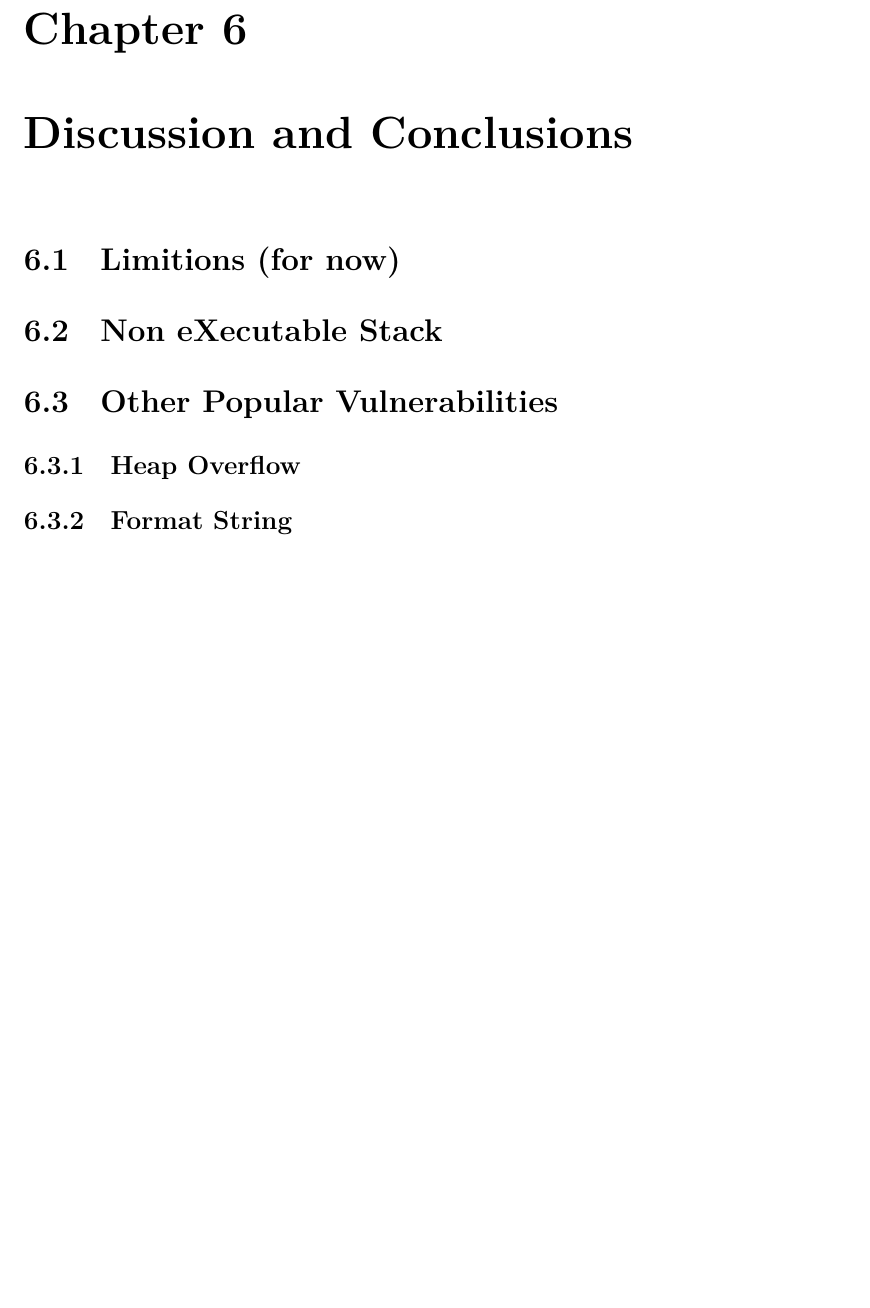
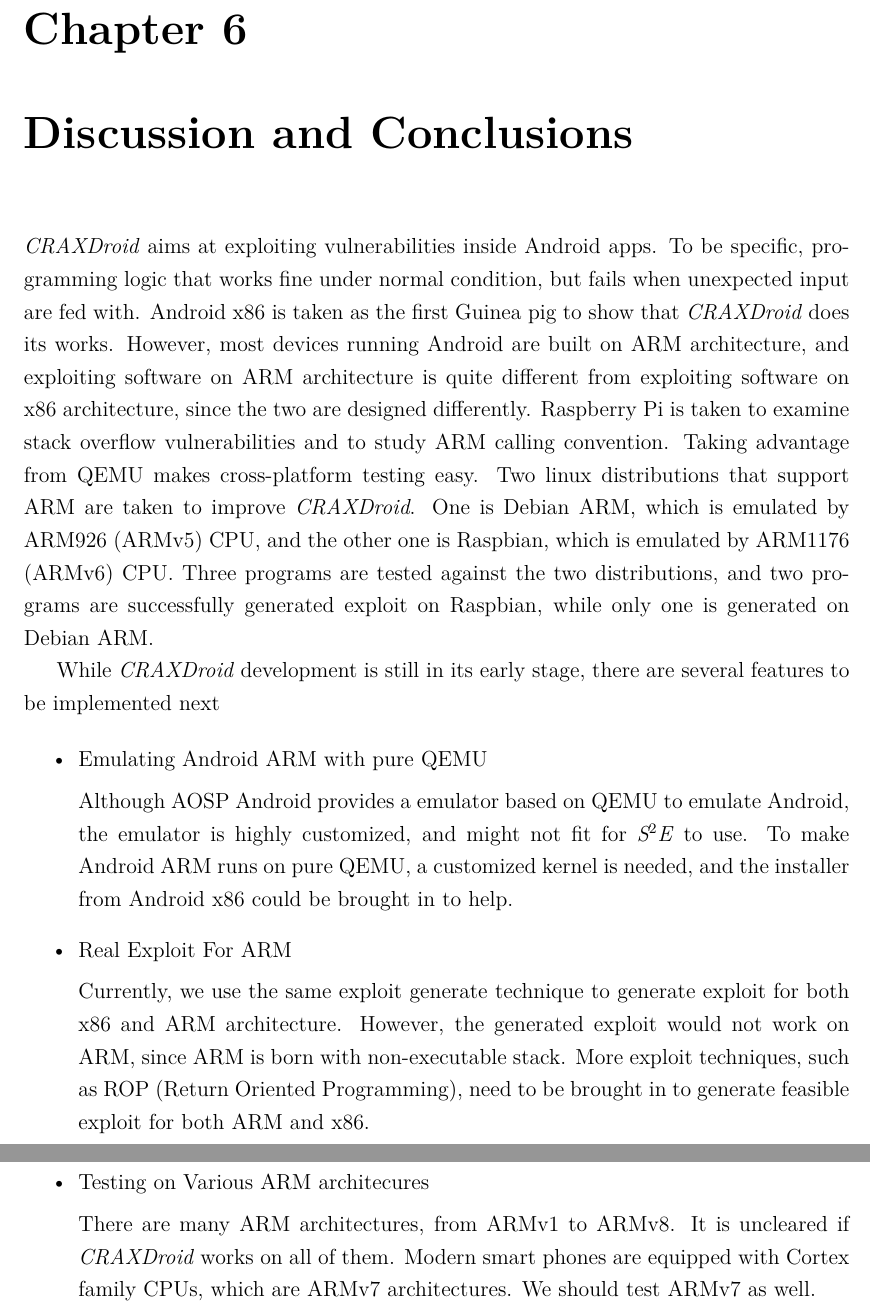
Before and after one commit to lancechentw/masters-thesis, a LaTeX thesis (thesis.tex, which reads conclusions.tex): part of page 17 of 21 before the commit and two parts of pages 17 and 18 of 22 after it, the two joined at a grey line, cut so that both start at the same text, the shorter picture padded with empty space. Compiled offline with XeLaTeX.

Commit message:
Update conclusions.tex
Signed-off-by: Lance Chen <cyen0312@gmail.com>

```diff
--- a/conclusions.tex
+++ b/conclusions.tex
@@ -1,8 +1,45 @@
 \chapter{Discussion and Conclusions}
 
-\section{Limitions (for now)}
-\section{Non eXecutable Stack}
+\emph{CRAXDroid} aims at exploiting vulnerabilities inside Android apps. To be
+specific, programming logic that works fine under normal condition, but fails
+when unexpected input are fed with. Android x86 is taken as the first Guinea
+pig to show that \emph{CRAXDroid} does its works. However, most devices running
+Android are built on ARM architecture, and exploiting software on ARM
+architecture is quite different from exploiting software on x86 architecture,
+since the two are designed differently. Raspberry Pi is taken to examine stack
+overflow vulnerabilities and to study ARM calling convention. Taking advantage
+from QEMU makes cross-platform testing easy. Two linux distributions that
+support ARM are taken to improve \emph{CRAXDroid}. One is Debian ARM, which is
+emulated by ARM926 (ARMv5) CPU, and the other one is Raspbian, which is
+emulated by ARM1176 (ARMv6) CPU. Three programs are tested against the two
+distributions, and two programs are successfully generated exploit on Raspbian,
+while only one is generated on Debian ARM.
 
-\section{Other Popular Vulnerabilities}
-\subsection{Heap Overflow}
-\subsection{Format String}
+While \emph{CRAXDroid} development is still in its early stage, there are
+several features to be implemented next
+
+\begin{itemize}
+
+\item{Emulating Android ARM with pure QEMU}
+
+Although AOSP Android provides a emulator based on QEMU to emulate Android, the
+emulator is highly customized, and might not fit for \emph{S$^{2}$E} to use. To
+make Android ARM runs on pure QEMU, a customized kernel is needed, and the
+installer from Android x86 could be brought in to help.
+
+\item{Real Exploit For ARM}
+
+Currently, we use the same exploit generate technique to generate exploit for
+both x86 and ARM architecture. However, the generated exploit would not work on
+ARM, since ARM is born with non-executable stack. More exploit techniques, such
+as ROP (Return Oriented Programming), need to be brought in to generate
+feasible exploit for both ARM and x86.
+
+\item{Testing on Various ARM architecures}
+
+There are many ARM architectures, from ARMv1 to ARMv8. It is uncleared if
+\emph{CRAXDroid} works on all of them. Modern smart phones are equipped with
+Cortex family CPUs, which are ARMv7 architectures. We should test ARMv7 as
+well.
+
+\end{itemize}
```
